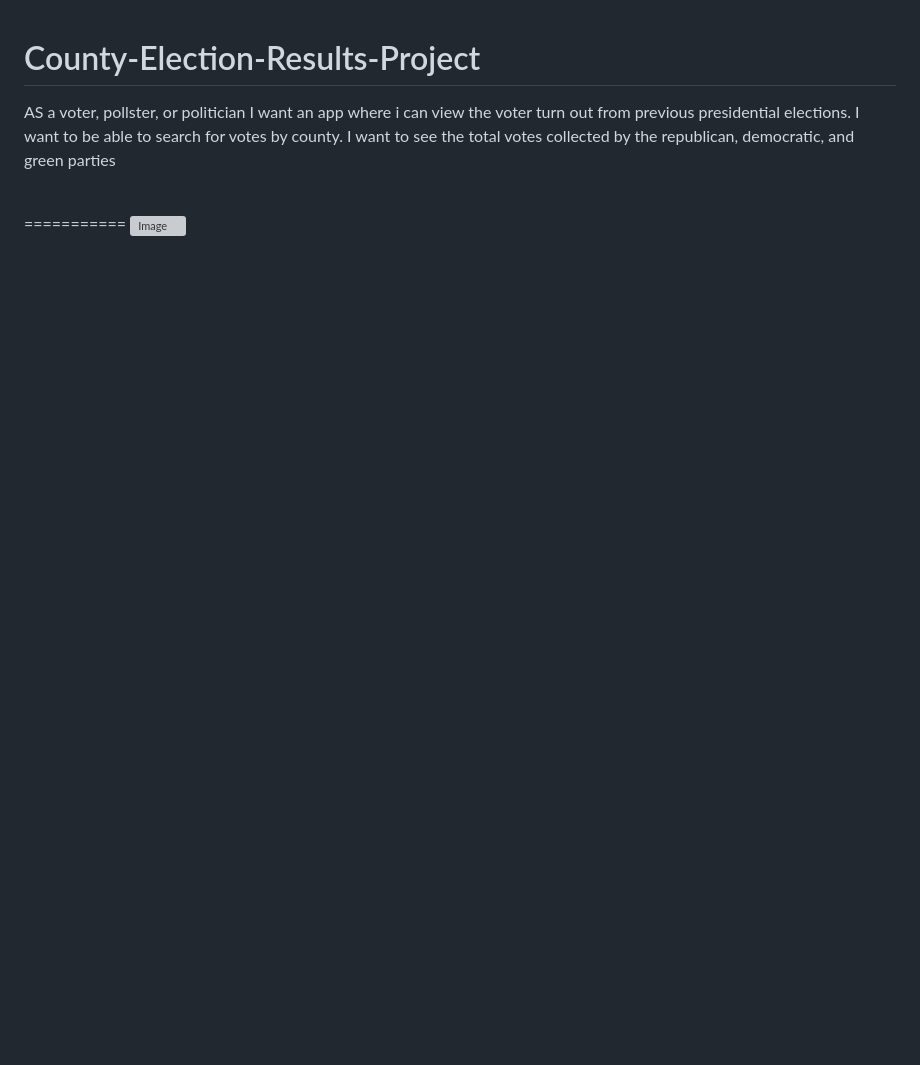
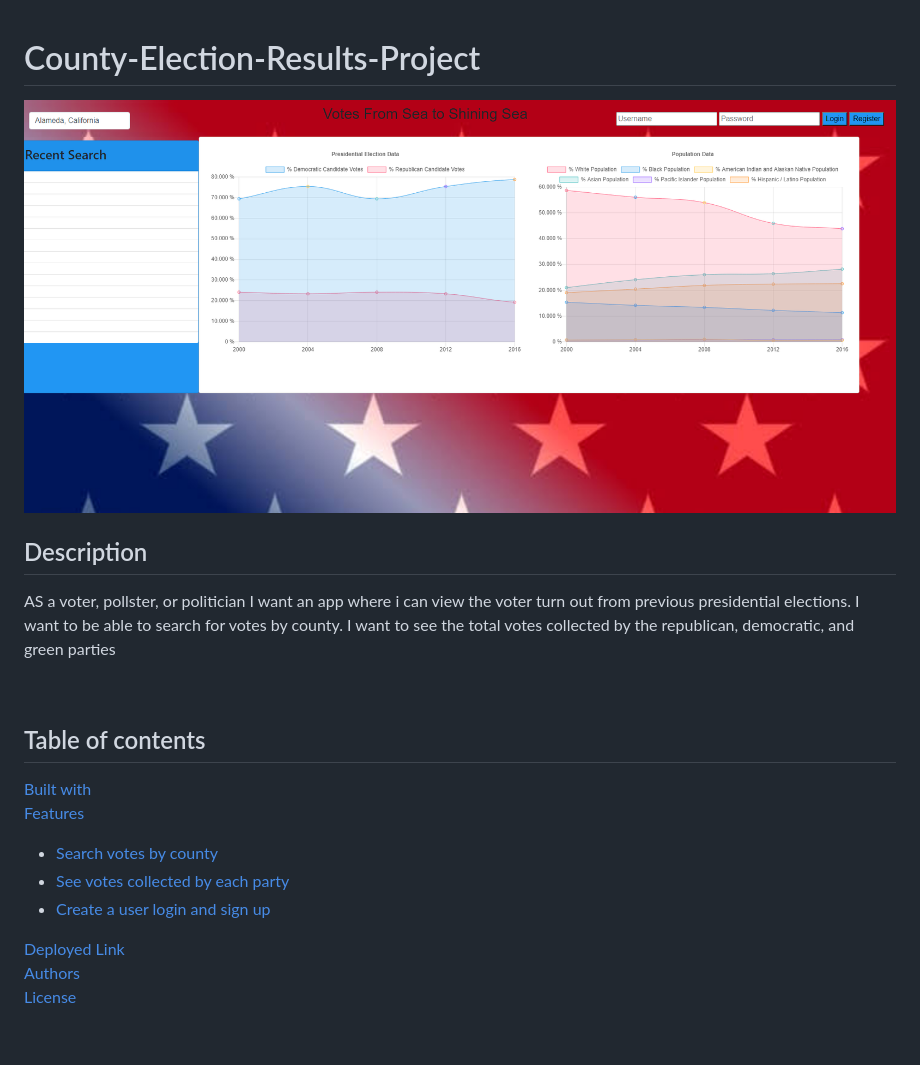
Before and after one commit to jmerges/County-Election-Results-Project, a Markdown page: README.md, the part around the change printed below. Rendered like a GitHub page; pictures changed too: public/img/landing-page.png (added); blank space fills up the shorter version; grey boxes are pictures that could not be loaded.

```diff
--- a/README.md
+++ b/README.md
@@ -1,10 +1,28 @@
 # County-Election-Results-Project
+
+
+
+![Image](./public/img/landing-page.png)
+
+Description
+------------
+
+
 AS a voter, pollster, or politician I want an app where i can view the voter turn out from previous presidential elections. I want to be able to search for votes by county. I want to see the total votes collected by the republican, democratic, and green parties
 
 <br>
 
-===========
-![Image]()
+## Table of contents
+
+[Built with](#Built-with)<br>
+[Features](#Features)<br>
+* [Search votes by county](#Search-votes-by-county)<br>
+* [See votes collected by each party](#See-votes-collected-by-each-party)<br>
+* [Create a user login and sign up](#Create-a-user-login-and-sign-up)<br>
+
+[Deployed Link](#Deployed-link)<br>
+[Authors](#Authors)<br>
+[License](#License)
 
 <br>
 
```
Also changed, not shown: other parts of README.md (+43 -23 lines).
